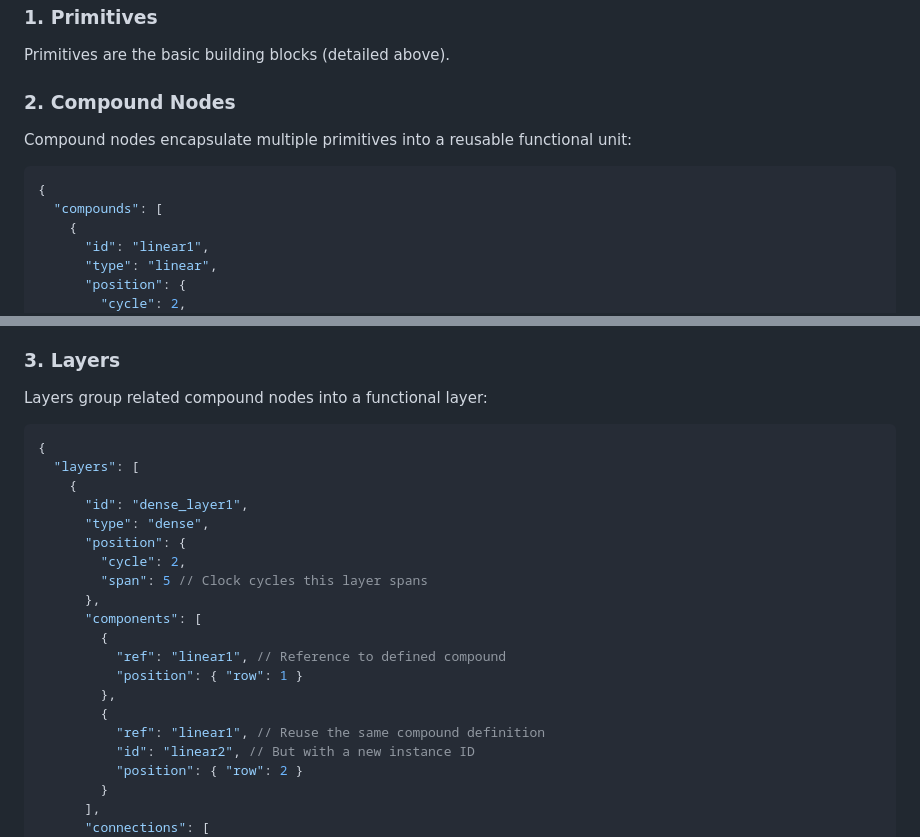
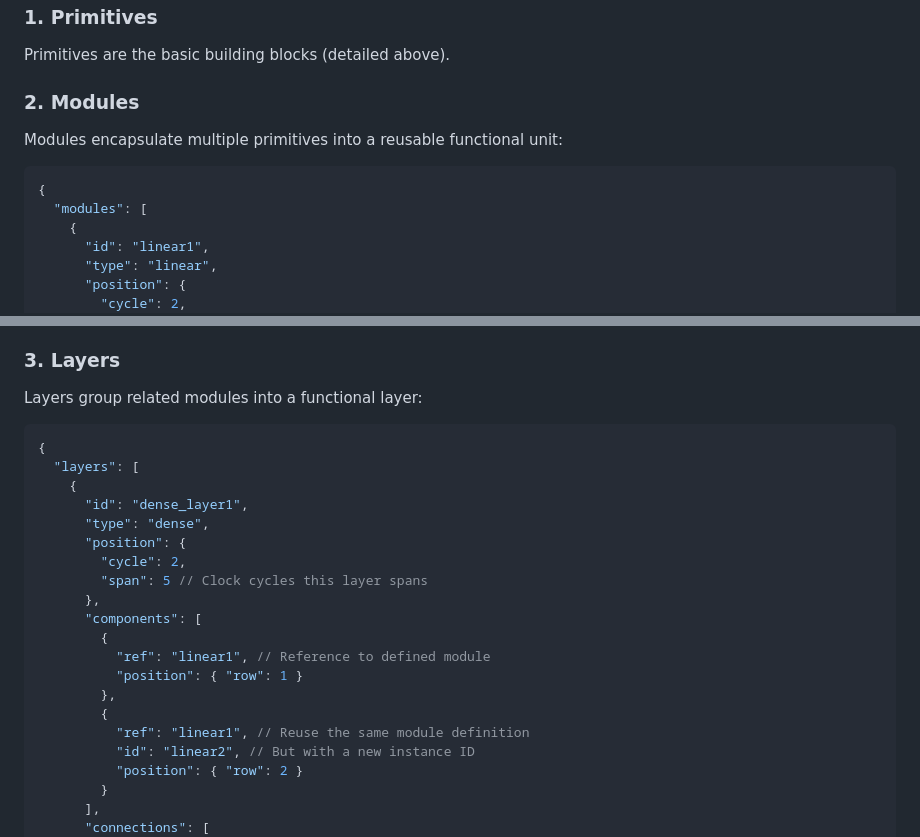
Before and after one commit to bblodget/nn_viewer, a Markdown page: design_docs/diagram_format_draft.md, 2 parts joined by grey strips. Drawn GitHub-style.

````diff
--- a/design_docs/diagram_format_draft.md
+++ b/design_docs/diagram_format_draft.md
@@ -216,13 +216,13 @@ SchematicViewer supports a hierarchical representation of neural networks with f
 
 Primitives are the basic building blocks (detailed above).
 
-### 2. Compound Nodes
+### 2. Modules
 
-Compound nodes encapsulate multiple primitives into a reusable functional unit:
+Modules encapsulate multiple primitives into a reusable functional unit:
 
 ```json
 {
-  "compounds": [
+  "modules": [
     {
       "id": "linear1",
       "type": "linear",
@@ -273,7 +273,7 @@ Key features:
 
 ### 3. Layers
 
-Layers group related compound nodes into a functional layer:
+Layers group related modules into a functional layer:
 
 ```json
 {
@@ -287,11 +287,11 @@ Layers group related compound nodes into a functional layer:
       },
       "components": [
         {
-          "ref": "linear1", // Reference to defined compound
+          "ref": "linear1", // Reference to defined module
           "position": { "row": 1 }
         },
         {
-          "ref": "linear1", // Reuse the same compound definition
+          "ref": "linear1", // Reuse the same module definition
           "id": "linear2", // But with a new instance ID
           "position": { "row": 2 }
         }
````
Also changed, not shown: design_docs/diagram_format_simplified.md (+2 -2 lines), design_docs/hierarchical_structure.md (+6 -6 lines).
